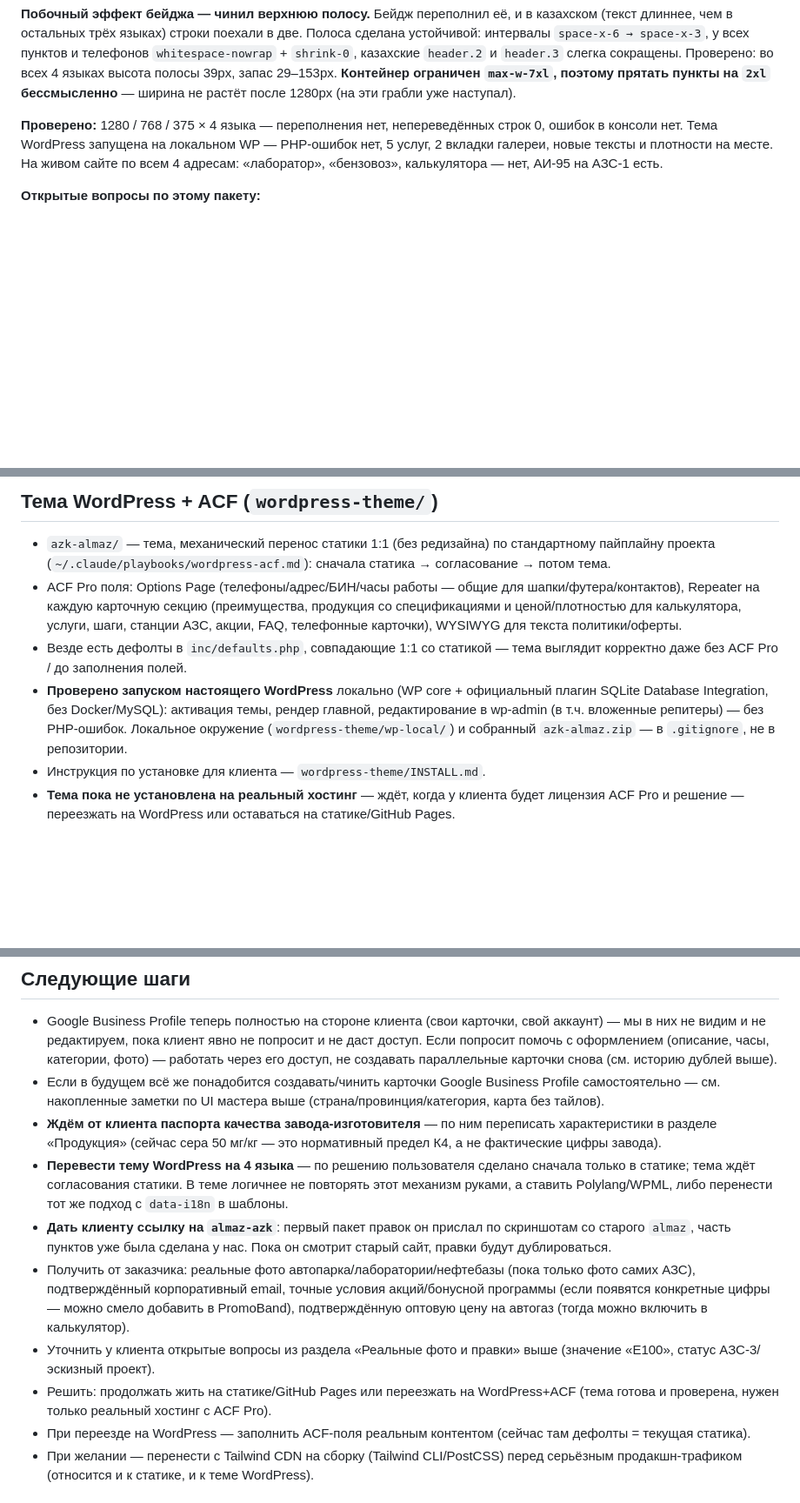
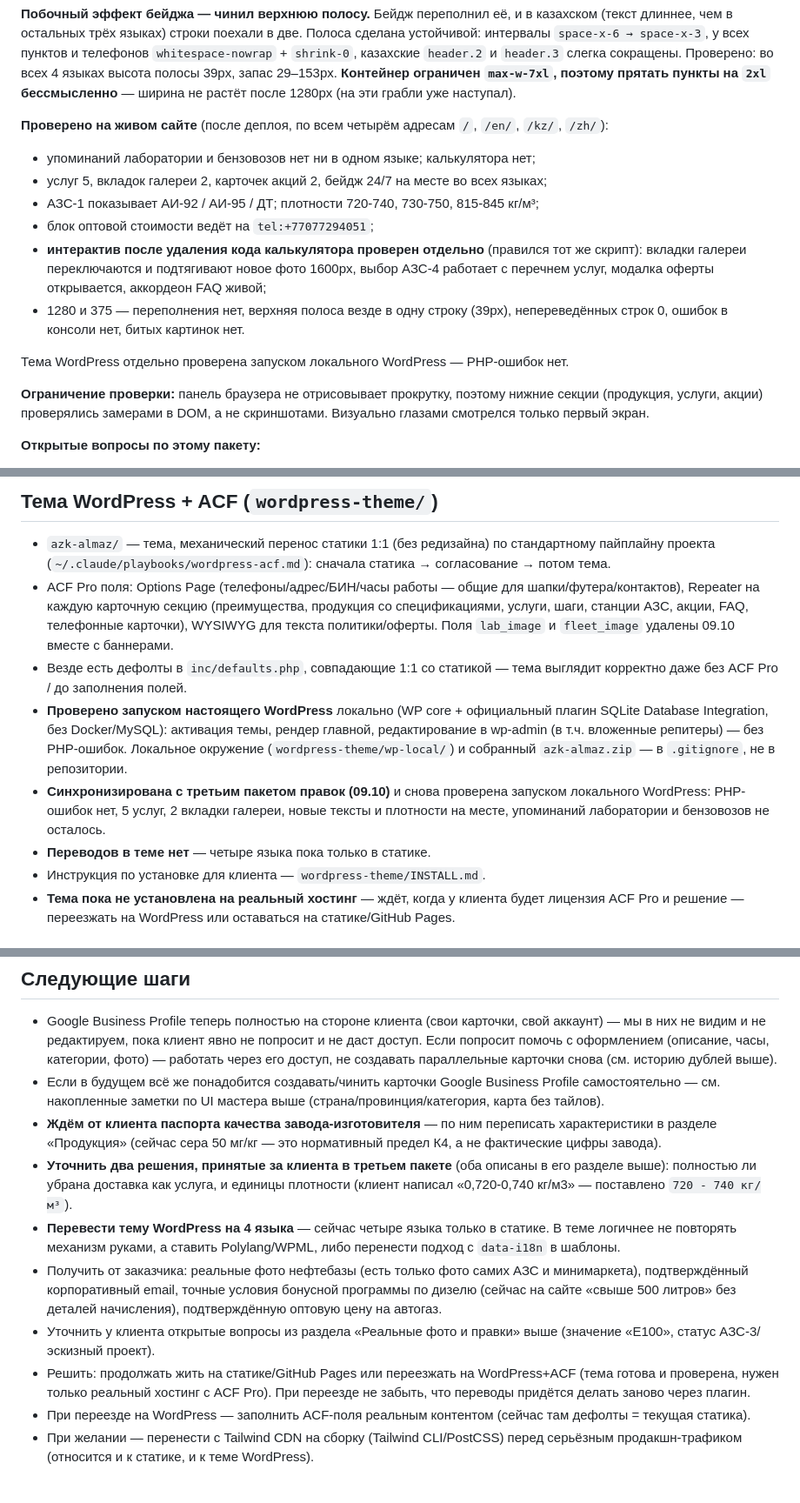
Before and after one commit to farik9797/almaz-azk, a Markdown page: PROGRESS.md, 3 parts joined by grey strips. Shown at 87% size. Rendered like a GitHub page; blank space fills up the shorter version.

```diff
--- a/PROGRESS.md
+++ b/PROGRESS.md
@@ -114,7 +117,17 @@
 
 **Побочный эффект бейджа — чинил верхнюю полосу.** Бейдж переполнил её, и в казахском (текст длиннее, чем в остальных трёх языках) строки поехали в две. Полоса сделана устойчивой: интервалы `space-x-6 → space-x-3`, у всех пунктов и телефонов `whitespace-nowrap` + `shrink-0`, казахские `header.2` и `header.3` слегка сокращены. Проверено: во всех 4 языках высота полосы 39px, запас 29–153px. **Контейнер ограничен `max-w-7xl`, поэтому прятать пункты на `2xl` бессмысленно** — ширина не растёт после 1280px (на эти грабли уже наступал).
 
-**Проверено:** 1280 / 768 / 375 × 4 языка — переполнения нет, непереведённых строк 0, ошибок в консоли нет. Тема WordPress запущена на локальном WP — PHP-ошибок нет, 5 услуг, 2 вкладки галереи, новые тексты и плотности на месте. На живом сайте по всем 4 адресам: «лаборатор», «бензовоз», калькулятора — нет, АИ-95 на АЗС-1 есть.
+**Проверено на живом сайте** (после деплоя, по всем четырём адресам `/`, `/en/`, `/kz/`, `/zh/`):
+- упоминаний лаборатории и бензовозов нет ни в одном языке; калькулятора нет;
+- услуг 5, вкладок галереи 2, карточек акций 2, бейдж 24/7 на месте во всех языках;
+- АЗС-1 показывает АИ-92 / АИ-95 / ДТ; плотности 720-740, 730-750, 815-845 кг/м³;
+- блок оптовой стоимости ведёт на `tel:+77077294051`;
+- **интерактив после удаления кода калькулятора проверен отдельно** (правился тот же скрипт): вкладки галереи переключаются и подтягивают новое фото 1600px, выбор АЗС-4 работает с перечнем услуг, модалка оферты открывается, аккордеон FAQ живой;
+- 1280 и 375 — переполнения нет, верхняя полоса везде в одну строку (39px), непереведённых строк 0, ошибок в консоли нет, битых картинок нет.
+
+Тема WordPress отдельно проверена запуском локального WordPress — PHP-ошибок нет.
+
+**Ограничение проверки:** панель браузера не отрисовывает прокрутку, поэтому нижние секции (продукция, услуги, акции) проверялись замерами в DOM, а не скриншотами. Визуально глазами смотрелся только первый экран.
 
 **Открытые вопросы по этому пакету:**
 - Доставка убрана как услуга полностью. Если компания всё же возит топливо наёмным транспортом — формулировки нужно вернуть в другом виде (сейчас на сайте только самовывоз с нефтебазы).
@@ -227,9 +240,11 @@ python3 tools/i18n-check.py       # убедиться, что всё сходи
 
 ## Тема WordPress + ACF (`wordpress-theme/`)
 - `azk-almaz/` — тема, механический перенос статики 1:1 (без редизайна) по стандартному пайплайну проекта (`~/.claude/playbooks/wordpress-acf.md`): сначала статика → согласование → потом тема.
-- ACF Pro поля: Options Page (телефоны/адрес/БИН/часы работы — общие для шапки/футера/контактов), Repeater на каждую карточную секцию (преимущества, продукция со спецификациями и ценой/плотностью для калькулятора, услуги, шаги, станции АЗС, акции, FAQ, телефонные карточки), WYSIWYG для текста политики/оферты.
+- ACF Pro поля: Options Page (телефоны/адрес/БИН/часы работы — общие для шапки/футера/контактов), Repeater на каждую карточную секцию (преимущества, продукция со спецификациями, услуги, шаги, станции АЗС, акции, FAQ, телефонные карточки), WYSIWYG для текста политики/оферты. Поля `lab_image` и `fleet_image` удалены 09.10 вместе с баннерами.
 - Везде есть дефолты в `inc/defaults.php`, совпадающие 1:1 со статикой — тема выглядит корректно даже без ACF Pro / до заполнения полей.
 - **Проверено запуском настоящего WordPress** локально (WP core + официальный плагин SQLite Database Integration, без Docker/MySQL): активация темы, рендер главной, редактирование в wp-admin (в т.ч. вложенные репитеры) — без PHP-ошибок. Локальное окружение (`wordpress-theme/wp-local/`) и собранный `azk-almaz.zip` — в `.gitignore`, не в репозитории.
+- **Синхронизирована с третьим пакетом правок (09.10)** и снова проверена запуском локального WordPress: PHP-ошибок нет, 5 услуг, 2 вкладки галереи, новые тексты и плотности на месте, упоминаний лаборатории и бензовозов не осталось.
+- **Переводов в теме нет** — четыре языка пока только в статике.
 - Инструкция по установке для клиента — `wordpress-theme/INSTALL.md`.
 - **Тема пока не установлена на реальный хостинг** — ждёт, когда у клиента будет лицензия ACF Pro и решение — переезжать на WordPress или оставаться на статике/GitHub Pages.
 
@@ -244,11 +259,11 @@ python3 tools/i18n-check.py       # убедиться, что всё сходи
 - Google Business Profile теперь полностью на стороне клиента (свои карточки, свой аккаунт) — мы в них не видим и не редактируем, пока клиент явно не попросит и не даст доступ. Если попросит помочь с оформлением (описание, часы, категории, фото) — работать через его доступ, не создавать параллельные карточки снова (см. историю дублей выше).
 - Если в будущем всё же понадобится создавать/чинить карточки Google Business Profile самостоятельно — см. накопленные заметки по UI мастера выше (страна/провинция/категория, карта без тайлов).
 - **Ждём от клиента паспорта качества завода-изготовителя** — по ним переписать характеристики в разделе «Продукция» (сейчас сера 50 мг/кг — это нормативный предел К4, а не фактические цифры завода).
-- **Перевести тему WordPress на 4 языка** — по решению пользователя сделано сначала только в статике; тема ждёт согласования статики. В теме логичнее не повторять этот механизм руками, а ставить Polylang/WPML, либо перенести тот же подход с `data-i18n` в шаблоны.
-- **Дать клиенту ссылку на `almaz-azk`**: первый пакет правок он прислал по скриншотам со старого `almaz`, часть пунктов уже была сделана у нас. Пока он смотрит старый сайт, правки будут дублироваться.
-- Получить от заказчика: реальные фото автопарка/лаборатории/нефтебазы (пока только фото самих АЗС), подтверждённый корпоративный email, точные условия акций/бонусной программы (если появятся конкретные цифры — можно смело добавить в PromoBand), подтверждённую оптовую цену на автогаз (тогда можно включить в калькулятор).
+- **Уточнить два решения, принятые за клиента в третьем пакете** (оба описаны в его разделе выше): полностью ли убрана доставка как услуга, и единицы плотности (клиент написал «0,720-0,740 кг/м3» — поставлено `720 - 740 кг/м³`).
+- **Перевести тему WordPress на 4 языка** — сейчас четыре языка только в статике. В теме логичнее не повторять механизм руками, а ставить Polylang/WPML, либо перенести подход с `data-i18n` в шаблоны.
+- Получить от заказчика: реальные фото нефтебазы (есть только фото самих АЗС и минимаркета), подтверждённый корпоративный email, точные условия бонусной программы по дизелю (сейчас на сайте «свыше 500 литров» без деталей начисления), подтверждённую оптовую цену на автогаз.
 - Уточнить у клиента открытые вопросы из раздела «Реальные фото и правки» выше (значение «E100», статус АЗС-3/эскизный проект).
-- Решить: продолжать жить на статике/GitHub Pages или переезжать на WordPress+ACF (тема готова и проверена, нужен только реальный хостинг с ACF Pro).
+- Решить: продолжать жить на статике/GitHub Pages или переезжать на WordPress+ACF (тема готова и проверена, нужен только реальный хостинг с ACF Pro). При переезде не забыть, что переводы придётся делать заново через плагин.
 - При переезде на WordPress — заполнить ACF-поля реальным контентом (сейчас там дефолты = текущая статика).
 - При желании — перенести с Tailwind CDN на сборку (Tailwind CLI/PostCSS) перед серьёзным продакшн-трафиком (относится и к статике, и к теме WordPress).
 
```
Also changed, not shown: other parts of PROGRESS.md (+15 -10 lines).
